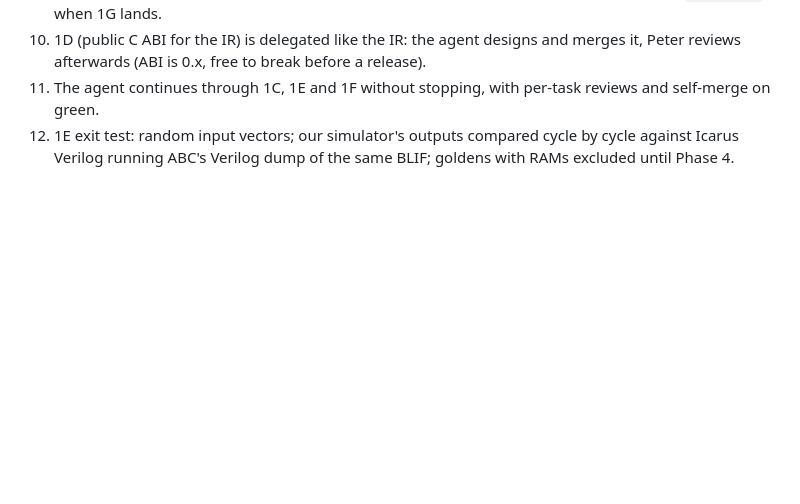
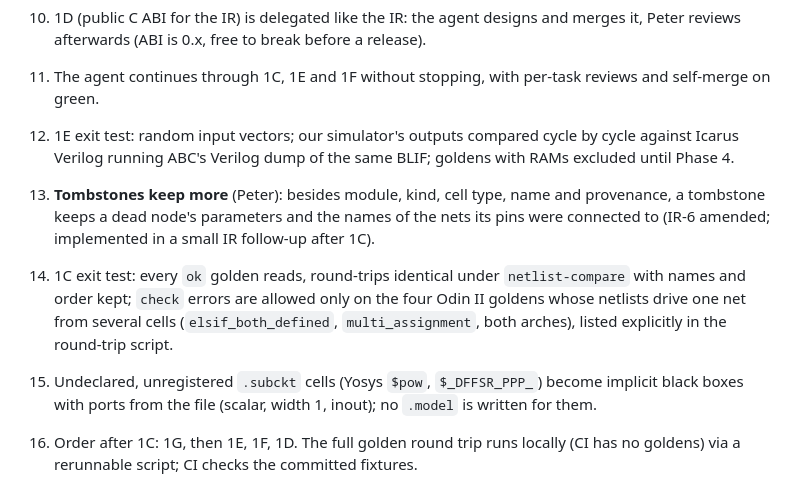
Before and after one commit to drpaj12/odin3, a Markdown page: docs/PHASE1.md, the part around the change. Rendered like a GitHub page; blank space fills up the shorter version.

Commit message:
PHASE1 decisions #14-17 (tombstones keep params + pin net names; 1C exit-test exceptions; implicit black boxes; order); IR-6 amended
Co-Authored-By: Claude Opus 5.5 <noreply@anthropic.com>

```diff
--- a/docs/PHASE1.md
+++ b/docs/PHASE1.md
@@ -71,3 +71,15 @@ Each sub-project gets its own spec (`docs/specs/`), plan, and PRs. Model/effort
 13. 1E exit test: random input vectors; our simulator's outputs compared cycle by cycle against
     Icarus Verilog running ABC's Verilog dump of the same BLIF; goldens with RAMs excluded until
     Phase 4.
+
+14. **Tombstones keep more** (Peter): besides module, kind, cell type, name and provenance, a
+    tombstone keeps a dead node's parameters and the names of the nets its pins were connected
+    to (IR-6 amended; implemented in a small IR follow-up after 1C).
+15. 1C exit test: every `ok` golden reads, round-trips identical under `netlist-compare` with
+    names and order kept; `check` errors are allowed only on the four Odin II goldens whose
+    netlists drive one net from several cells (`elsif_both_defined`, `multi_assignment`, both
+    arches), listed explicitly in the round-trip script.
+16. Undeclared, unregistered `.subckt` cells (Yosys `$pow`, `$_DFFSR_PPP_`) become implicit
+    black boxes with ports from the file (scalar, width 1, inout); no `.model` is written for them.
+17. Order after 1C: 1G, then 1E, 1F, 1D. The full golden round trip runs locally (CI has no
+    goldens) via a rerunnable script; CI checks the committed fixtures.
```
Also changed, not shown: docs/IR.md (+2 -1 lines).
